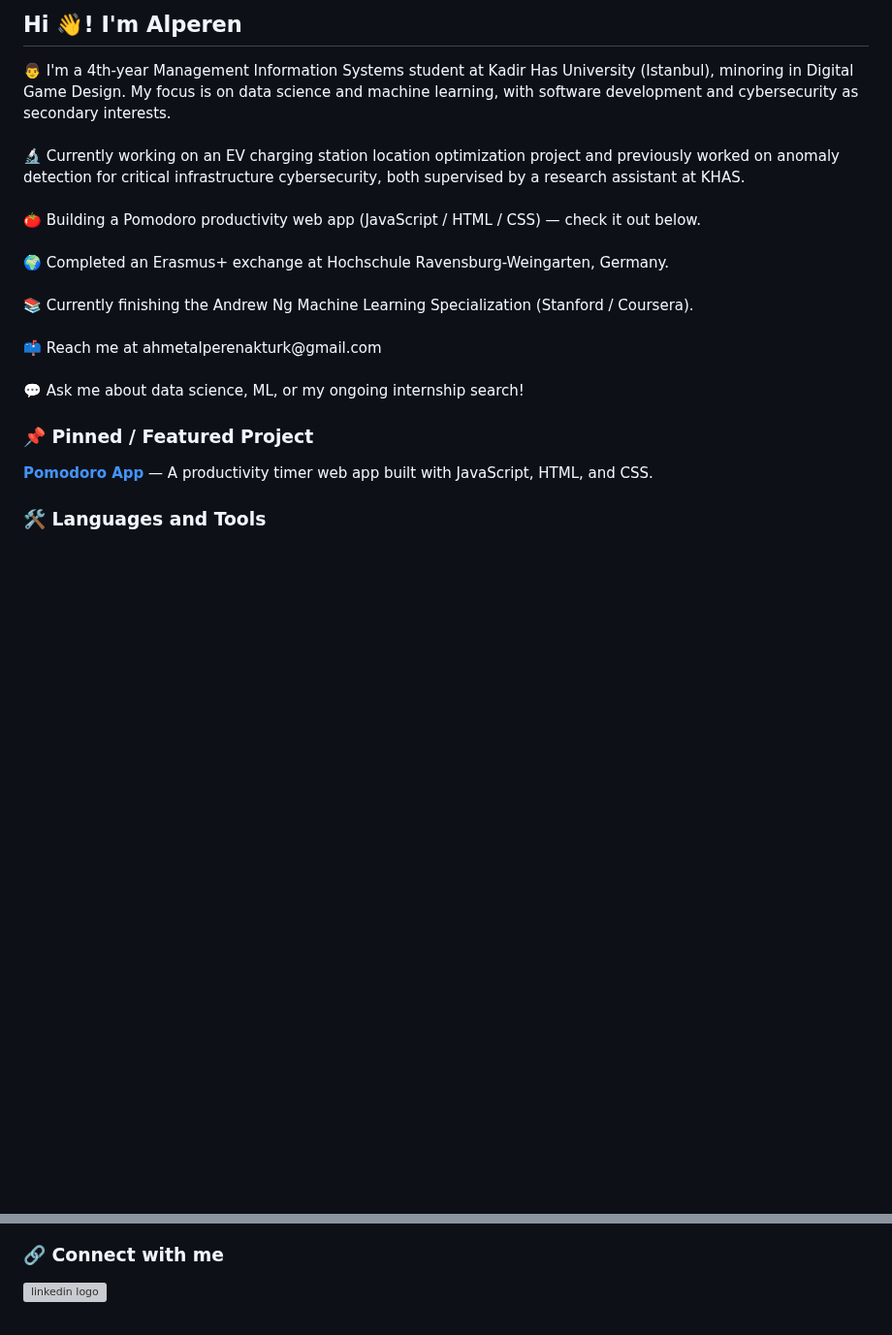
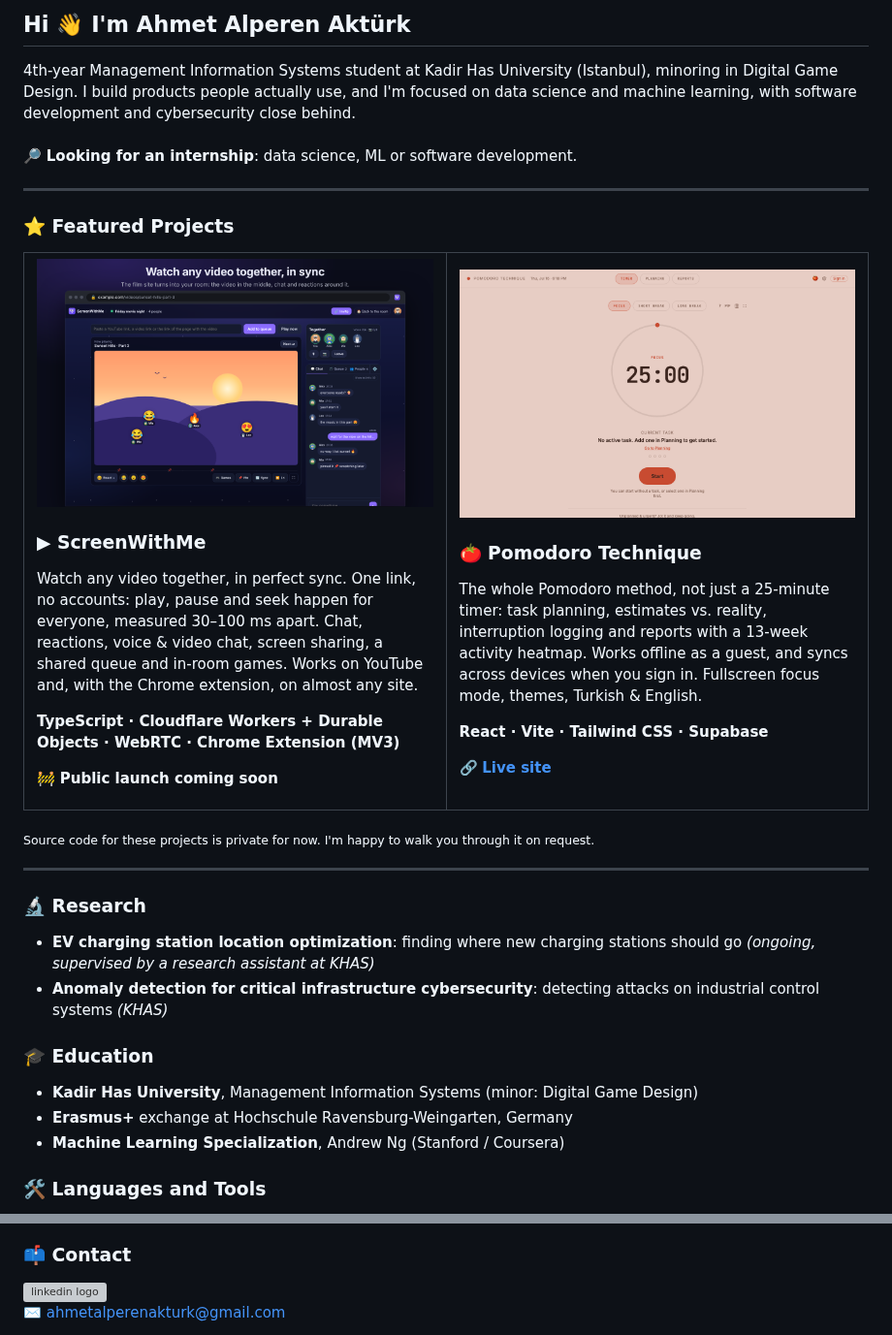
Before and after one commit to alperenakturk/alperenakturk, a Markdown page: README.md, 2 parts joined by grey strips. Shown at 97% size. Drawn GitHub-style; pictures changed too: assets/pomodoro.png (added), assets/screen-with-me.png (added); blank space fills up the shorter version; grey boxes are pictures that could not be loaded.

Commit message:
Redesign profile README around featured projects (#1)
* Redesign profile README around featured projects

Showcase ScreenWithMe and Pomodoro with screenshots and live links,
since their source repos are going private. Add research and
education sections and refresh the tools list.

Co-Authored-By: Claude Opus 5.5 <noreply@anthropic.com>
Claude-Session: https://claude.ai/code/session_015Fyri6XivvbKrZbZcDbQVg

* Use full name and hold ScreenWithMe links until launch

Co-Authored-By: Claude Opus 5.5 <noreply@anthropic.com>
Claude-Session: https://claude.ai/code/session_015Fyri6XivvbKrZbZcDbQVg

---------

Co-authored-by: Claude <noreply@anthropic.com>

```diff
--- a/README.md
+++ b/README.md
@@ -1,18 +1,52 @@
-<h2 align="left">Hi 👋! I'm Alperen</h2>
+<h2 align="left">Hi 👋 I'm Ahmet Alperen Aktürk</h2>
 
 <p align="left">
-👨 I'm a 4th-year Management Information Systems student at Kadir Has University (Istanbul), minoring in Digital Game Design. My focus is on data science and machine learning, with software development and cybersecurity as secondary interests.<br><br>
-🔬 Currently working on an EV charging station location optimization project and previously worked on anomaly detection for critical infrastructure cybersecurity, both supervised by a research assistant at KHAS.<br><br>
-🍅 Building a Pomodoro productivity web app (JavaScript / HTML / CSS) — check it out below.<br><br>
-🌍 Completed an Erasmus+ exchange at Hochschule Ravensburg-Weingarten, Germany.<br><br>
-📚 Currently finishing the Andrew Ng Machine Learning Specialization (Stanford / Coursera).<br><br>
-📫 Reach me at ahmetalperenakturk@gmail.com<br><br>
-💬 Ask me about data science, ML, or my ongoing internship search!
+4th-year Management Information Systems student at Kadir Has University (Istanbul), minoring in Digital Game Design.
+I build products people actually use, and I'm focused on data science and machine learning, with software development and cybersecurity close behind.<br><br>
+🔎 <b>Looking for an internship</b>: data science, ML or software development.
 </p>
 
-### 📌 Pinned / Featured Project
+---
 
-**[Pomodoro App](https://github.com/alperenakturk/pomodoro-app)** — A productivity timer web app built with JavaScript, HTML, and CSS.
+### ⭐ Featured Projects
+
+<table>
+  <tr>
+    <td width="50%" valign="top">
+      <img src="assets/screen-with-me.png" alt="ScreenWithMe watch room with video, reactions and chat" />
+      <h3>▶ ScreenWithMe</h3>
+      <p>Watch any video together, in perfect sync. One link, no accounts: play, pause and seek happen for everyone, measured 30–100 ms apart. Chat, reactions, voice &amp; video chat, screen sharing, a shared queue and in-room games. Works on YouTube and, with the Chrome extension, on almost any site.</p>
+      <p><b>TypeScript · Cloudflare Workers + Durable Objects · WebRTC · Chrome Extension (MV3)</b></p>
+      <p>🚧 <b>Public launch coming soon</b></p>
+    </td>
+    <td width="50%" valign="top">
+      <a href="https://alperenakturk.github.io/pomodoro-app/">
+        <img src="assets/pomodoro.png" alt="Pomodoro app timer screen" />
+      </a>
+      <h3>🍅 Pomodoro Technique</h3>
+      <p>The whole Pomodoro method, not just a 25-minute timer: task planning, estimates vs. reality, interruption logging and reports with a 13-week activity heatmap. Works offline as a guest, and syncs across devices when you sign in. Fullscreen focus mode, themes, Turkish &amp; English.</p>
+      <p><b>React · Vite · Tailwind CSS · Supabase</b></p>
+      <p>
+        🔗 <a href="https://alperenakturk.github.io/pomodoro-app/"><b>Live site</b></a>
+      </p>
+    </td>
+  </tr>
+</table>
+
+<sub>Source code for these projects is private for now. I'm happy to walk you through it on request.</sub>
+
+---
+
+### 🔬 Research
+
+- **EV charging station location optimization**: finding where new charging stations should go *(ongoing, supervised by a research assistant at KHAS)*
+- **Anomaly detection for critical infrastructure cybersecurity**: detecting attacks on industrial control systems *(KHAS)*
+
+### 🎓 Education
+
+- **Kadir Has University**, Management Information Systems (minor: Digital Game Design)
+- **Erasmus+** exchange at Hochschule Ravensburg-Weingarten, Germany
+- **Machine Learning Specialization**, Andrew Ng (Stanford / Coursera)
 
 ### 🛠️ Languages and Tools
 
@@ -32,10 +76,12 @@
   <img src="https://cdn.jsdelivr.net/gh/devicons/devicon/icons/git/git-original.svg" height="30" alt="git logo" title="Git" />
 </div>
 
-### 🔗 Connect with me
+### 📫 Contact
 
 <div align="left">
   <a href="https://www.linkedin.com/in/ahmet-alperen-akt%C3%BCrk" target="_blank">
-    <img src="https://raw.githubusercontent.com/maurodesouza/profile-readme-generator/master/src/assets/icons/social/linkedin/default.svg" width="52" height="40" alt="linkedin logo"  />
+    <img src="https://raw.githubusercontent.com/maurodesouza/profile-readme-generator/master/src/assets/icons/social/linkedin/default.svg" width="52" height="40" alt="linkedin logo" />
   </a>
 </div>
+
+✉️ ahmetalperenakturk@gmail.com
```
Also changed, not shown: other parts of README.md (+13 -3 lines).
